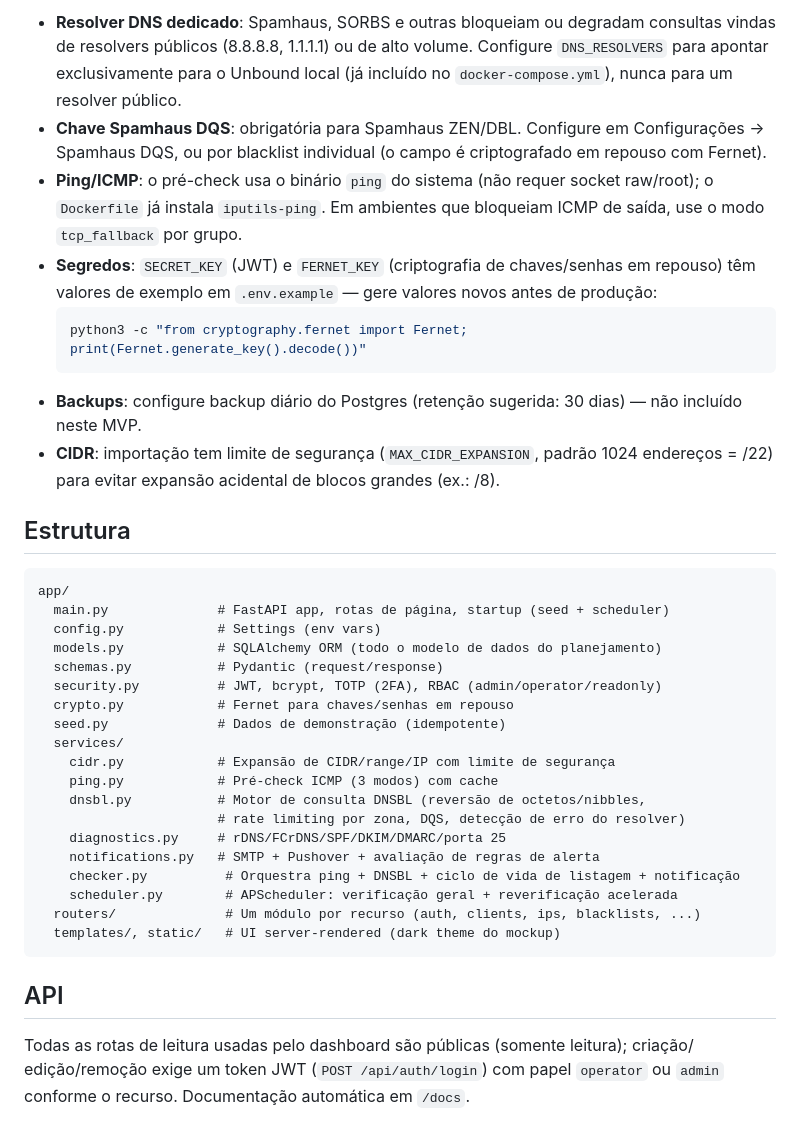
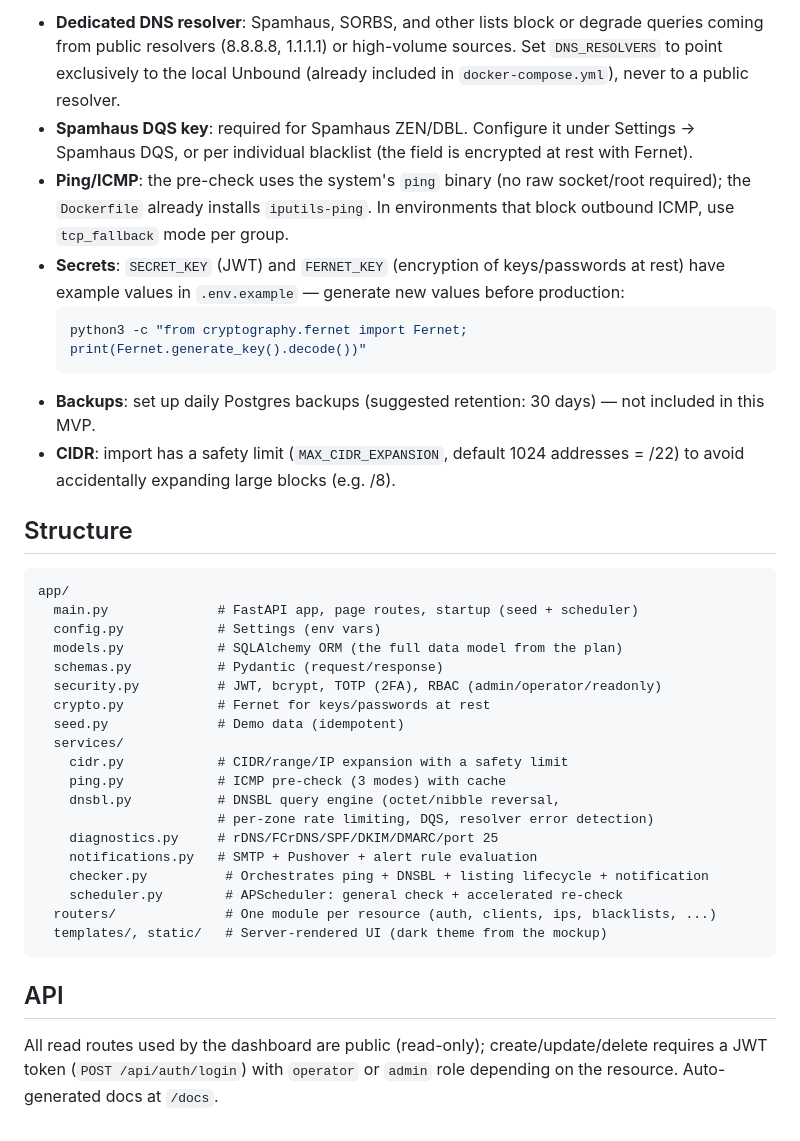
Before and after one commit to JG-ServerSP/blacklist-monitor, a Markdown page: README.md, the part around one of its changes. Rendered like a GitHub page.

````diff
--- a/README.md
+++ b/README.md
@@ -80,50 +83,50 @@ essencial para Spamhaus/SORBS — ver nota de produção abaixo).
 
-- **Resolver DNS dedicado**: Spamhaus, SORBS e outras bloqueiam ou degradam consultas vindas
-  de resolvers públicos (8.8.8.8, 1.1.1.1) ou de alto volume. Configure `DNS_RESOLVERS` para
-  apontar exclusivamente para o Unbound local (já incluído no `docker-compose.yml`), nunca
-  para um resolver público.
-- **Chave Spamhaus DQS**: obrigatória para Spamhaus ZEN/DBL. Configure em
-  Configurações → Spamhaus DQS, ou por blacklist individual (o campo é criptografado em
-  repouso com Fernet).
-- **Ping/ICMP**: o pré-check usa o binário `ping` do sistema (não requer socket raw/root);
-  o `Dockerfile` já instala `iputils-ping`. Em ambientes que bloqueiam ICMP de saída, use o
-  modo `tcp_fallback` por grupo.
-- **Segredos**: `SECRET_KEY` (JWT) e `FERNET_KEY` (criptografia de chaves/senhas em repouso)
-  têm valores de exemplo em `.env.example` — gere valores novos antes de produção:
+- **Dedicated DNS resolver**: Spamhaus, SORBS, and other lists block or degrade queries
+  coming from public resolvers (8.8.8.8, 1.1.1.1) or high-volume sources. Set
+  `DNS_RESOLVERS` to point exclusively to the local Unbound (already included in
+  `docker-compose.yml`), never to a public resolver.
+- **Spamhaus DQS key**: required for Spamhaus ZEN/DBL. Configure it under
+  Settings → Spamhaus DQS, or per individual blacklist (the field is encrypted at rest
+  with Fernet).
+- **Ping/ICMP**: the pre-check uses the system's `ping` binary (no raw socket/root
+  required); the `Dockerfile` already installs `iputils-ping`. In environments that block
+  outbound ICMP, use `tcp_fallback` mode per group.
+- **Secrets**: `SECRET_KEY` (JWT) and `FERNET_KEY` (encryption of keys/passwords at rest)
+  have example values in `.env.example` — generate new values before production:
   ```bash
   python3 -c "from cryptography.fernet import Fernet; print(Fernet.generate_key().decode())"
   ```
-- **Backups**: configure backup diário do Postgres (retenção sugerida: 30 dias) — não
-  incluído neste MVP.
-- **CIDR**: importação tem limite de segurança (`MAX_CIDR_EXPANSION`, padrão 1024 endereços
-  = /22) para evitar expansão acidental de blocos grandes (ex.: /8).
+- **Backups**: set up daily Postgres backups (suggested retention: 30 days) — not included
+  in this MVP.
+- **CIDR**: import has a safety limit (`MAX_CIDR_EXPANSION`, default 1024 addresses = /22)
+  to avoid accidentally expanding large blocks (e.g. /8).
 
-## Estrutura
+## Structure
 
 ```
 app/
-  main.py              # FastAPI app, rotas de página, startup (seed + scheduler)
+  main.py              # FastAPI app, page routes, startup (seed + scheduler)
   config.py            # Settings (env vars)
-  models.py            # SQLAlchemy ORM (todo o modelo de dados do planejamento)
+  models.py            # SQLAlchemy ORM (the full data model from the plan)
   schemas.py           # Pydantic (request/response)
   security.py          # JWT, bcrypt, TOTP (2FA), RBAC (admin/operator/readonly)
-  crypto.py            # Fernet para chaves/senhas em repouso
-  seed.py              # Dados de demonstração (idempotente)
+  crypto.py            # Fernet for keys/passwords at rest
+  seed.py              # Demo data (idempotent)
   services/
-    cidr.py            # Expansão de CIDR/range/IP com limite de segurança
-    ping.py            # Pré-check ICMP (3 modos) com cache
-    dnsbl.py           # Motor de consulta DNSBL (reversão de octetos/nibbles,
-                       # rate limiting por zona, DQS, detecção de erro do resolver)
-    diagnostics.py     # rDNS/FCrDNS/SPF/DKIM/DMARC/porta 25
-    notifications.py   # SMTP + Pushover + avaliação de regras de alerta
-    checker.py          # Orquestra ping + DNSBL + ciclo de vida de listagem + notificação
-    scheduler.py        # APScheduler: verificação geral + reverificação acelerada
-  routers/              # Um módulo por recurso (auth, clients, ips, blacklists, ...)
-  templates/, static/   # UI server-rendered (dark theme do mockup)
+    cidr.py            # CIDR/range/IP expansion with a safety limit
+    ping.py            # ICMP pre-check (3 modes) with cache
+    dnsbl.py           # DNSBL query engine (octet/nibble reversal,
+                       # per-zone rate limiting, DQS, resolver error detection)
+    diagnostics.py     # rDNS/FCrDNS/SPF/DKIM/DMARC/port 25
+    notifications.py   # SMTP + Pushover + alert rule evaluation
+    checker.py          # Orchestrates ping + DNSBL + listing lifecycle + notification
+    scheduler.py        # APScheduler: general check + accelerated re-check
+  routers/              # One module per resource (auth, clients, ips, blacklists, ...)
+  templates/, static/   # Server-rendered UI (dark theme from the mockup)
 ```
 
 ## API
 
-Todas as rotas de leitura usadas pelo dashboard são públicas (somente leitura); criação/
-edição/remoção exige um token JWT (`POST /api/auth/login`) com papel `operator` ou `admin`
-conforme o recurso. Documentação automática em `/docs`.
+All read routes used by the dashboard are public (read-only); create/update/delete
+requires a JWT token (`POST /api/auth/login`) with `operator` or `admin` role depending on
+the resource. Auto-generated docs at `/docs`.
````
Also changed, not shown: other parts of README.md (+51 -48 lines).
